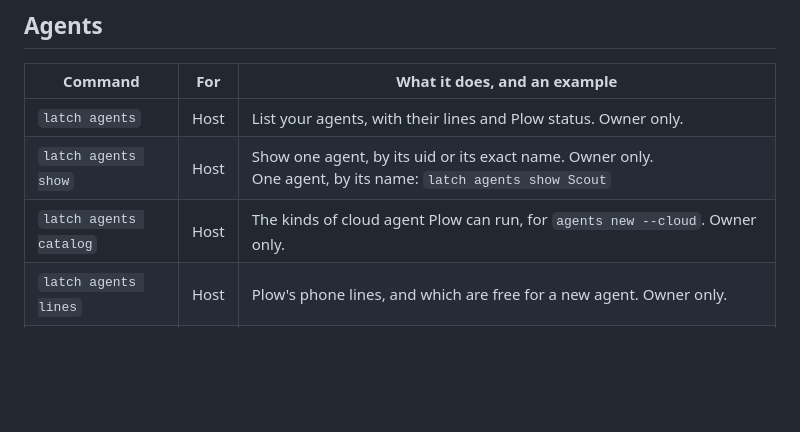
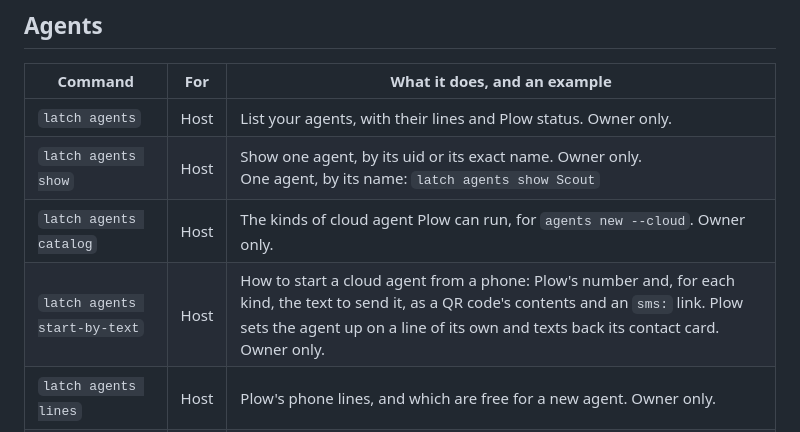
Before and after one commit to plow-pbc/latch-cli, a Markdown page: docs/site/commands.md, the part around the change. GitHub-like rendering; blank space fills up the shorter version.

Commit message:
docs site: commands.md from the merged latch help, with agents start-by-text
Co-Authored-By: Claude Opus 5.5 <noreply@anthropic.com>
Claude-Session: https://claude.ai/code/session_01Q6ptjqnZsA79iW7YZyN9Tz

```diff
--- a/docs/site/commands.md
+++ b/docs/site/commands.md
@@ -65,6 +65,7 @@ latch browser open --host my-mac https://example.com
 | `latch agents` | Host | List your agents, with their lines and Plow status. Owner only. |
 | `latch agents show` | Host | Show one agent, by its uid or its exact name. Owner only.<br>One agent, by its name: `latch agents show Scout` |
 | `latch agents catalog` | Host | The kinds of cloud agent Plow can run, for `agents new --cloud`. Owner only. |
+| `latch agents start-by-text` | Host | How to start a cloud agent from a phone: Plow's number and, for each kind, the text to send it, as a QR code's contents and an `sms:` link. Plow sets the agent up on a line of its own and texts back its contact card. Owner only. |
 | `latch agents lines` | Host | Plow's phone lines, and which are free for a new agent. Owner only. |
 | `latch agents new` | Host | Create an agent on a free phone line. Owner only.<br>An agent you run yourself: `latch agents new --own --token-file scout.token --name Scout --line +15550000002` |
 | `latch agents remove` | Host | Remove an agent, by its uid or its exact name. Owner only.<br>Remove an agent without asking: `latch agents remove Scout --yes` |
```
